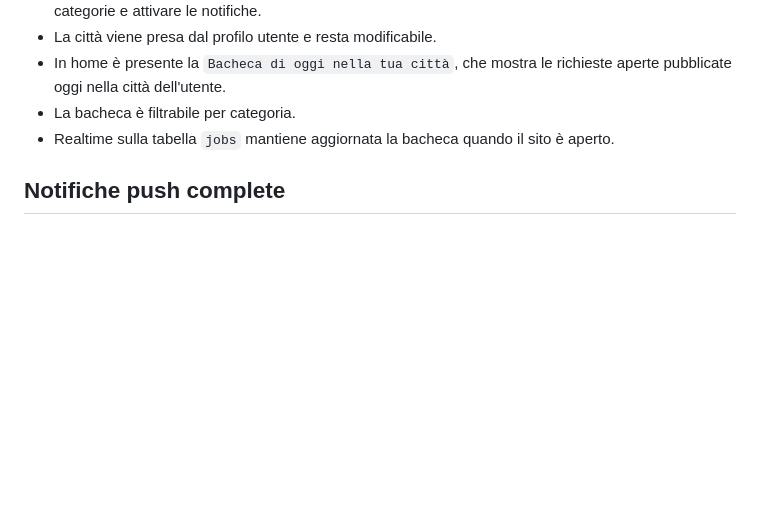
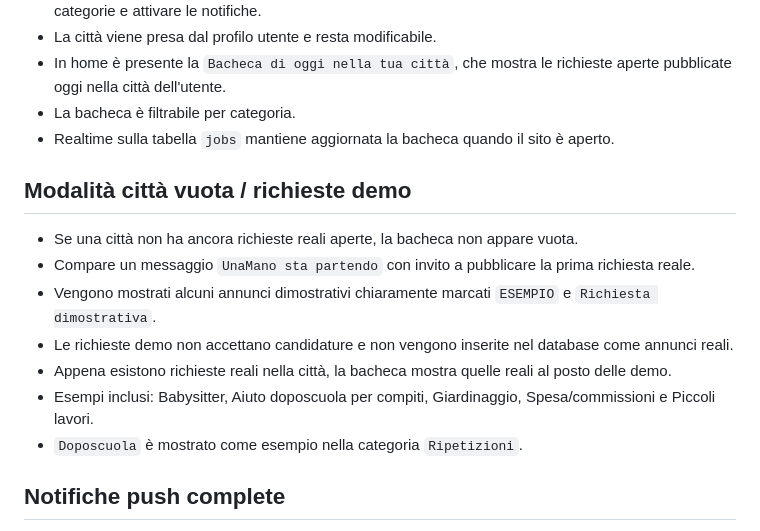
Before and after one commit to utty1985-beep/Unamano, a Markdown page: PUNTO_RIPRESA.md, the part around the change. Drawn GitHub-style; blank space fills up the shorter version.

Commit message:
Document empty-board demo mode and doposcuola example

```diff
--- a/PUNTO_RIPRESA.md
+++ b/PUNTO_RIPRESA.md
@@ -21,6 +21,15 @@ Data: 27/09/2026
 - In home è presente la `Bacheca di oggi nella tua città`, che mostra le richieste aperte pubblicate oggi nella città dell'utente.
 - La bacheca è filtrabile per categoria.
 - Realtime sulla tabella `jobs` mantiene aggiornata la bacheca quando il sito è aperto.
+
+## Modalità città vuota / richieste demo
+- Se una città non ha ancora richieste reali aperte, la bacheca non appare vuota.
+- Compare un messaggio `UnaMano sta partendo` con invito a pubblicare la prima richiesta reale.
+- Vengono mostrati alcuni annunci dimostrativi chiaramente marcati `ESEMPIO` e `Richiesta dimostrativa`.
+- Le richieste demo non accettano candidature e non vengono inserite nel database come annunci reali.
+- Appena esistono richieste reali nella città, la bacheca mostra quelle reali al posto delle demo.
+- Esempi inclusi: Babysitter, Aiuto doposcuola per compiti, Giardinaggio, Spesa/commissioni e Piccoli lavori.
+- `Doposcuola` è mostrato come esempio nella categoria `Ripetizioni`.
 
 ## Notifiche push complete
 - Configurato Web Push con chiavi VAPID dedicate a UnaMano.
```
